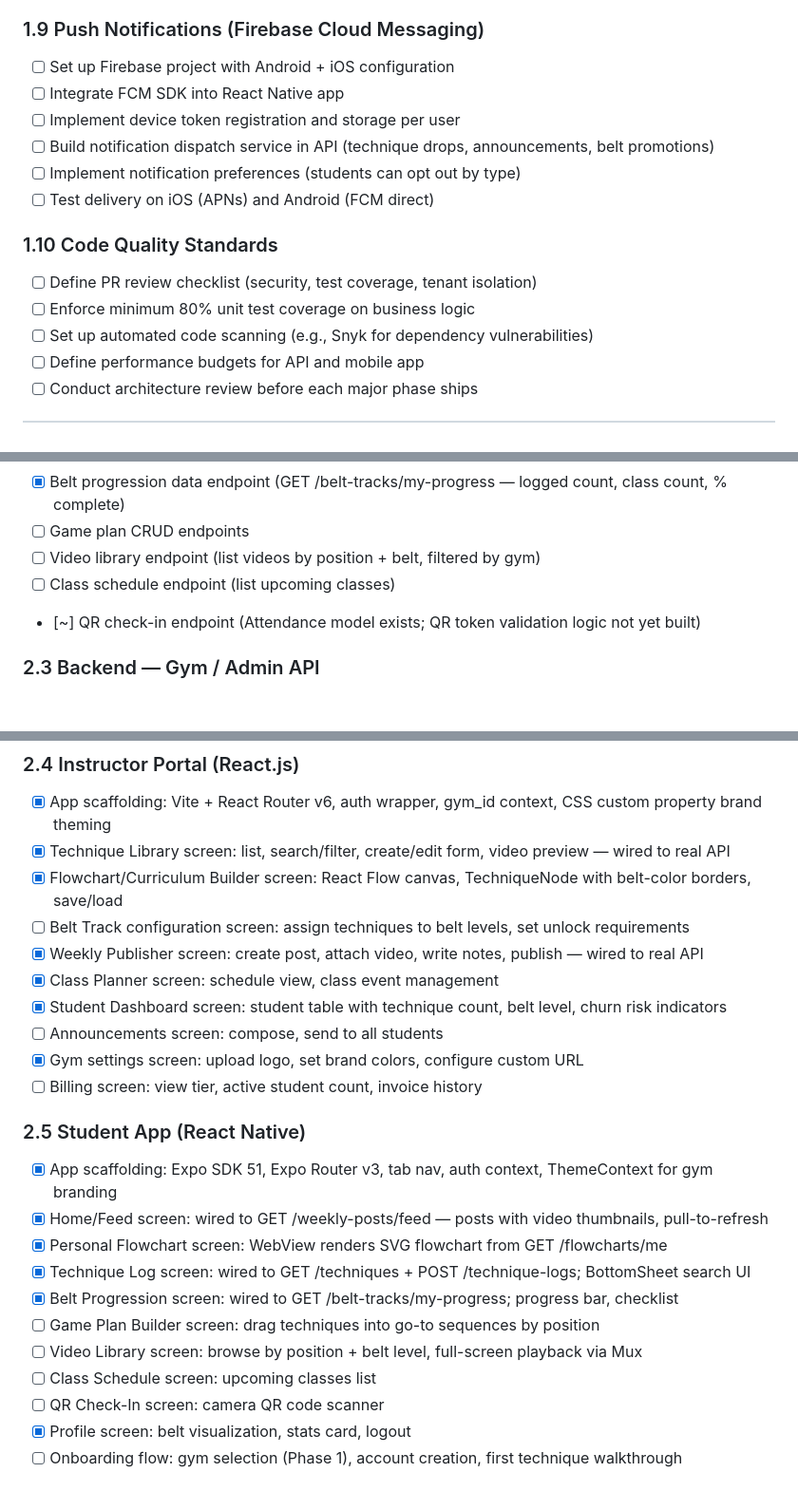
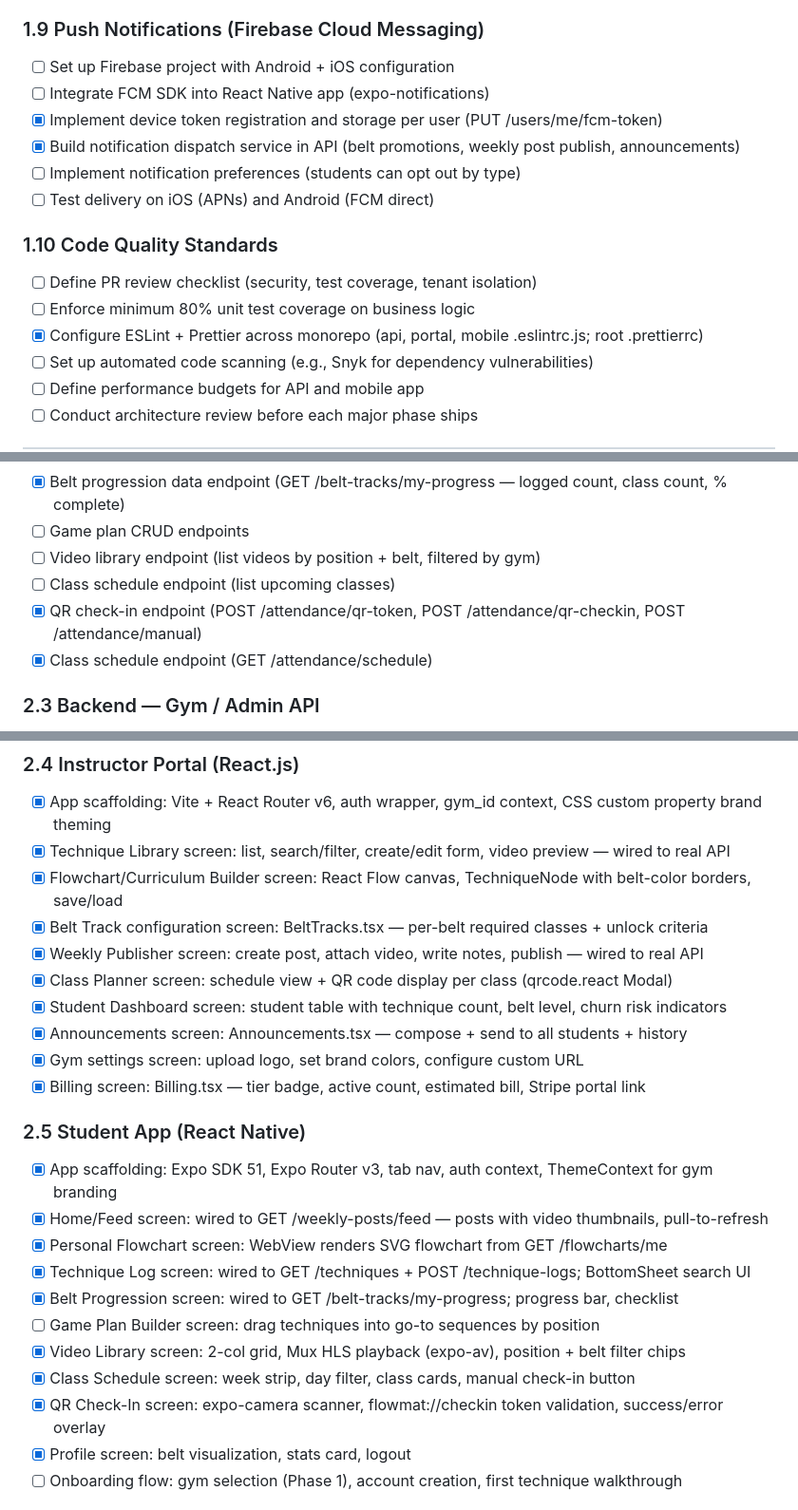
Before and after one commit to wilkowskij/BJJ-Flowroll-, a Markdown page: CHECKLIST.md, 3 parts joined by grey strips. Shown at 95% size. GitHub-like rendering; blank space fills up the shorter version.

Commit message:
Update checklist — second sprint completions
Marks completed: QR check-in system, Video Library + Schedule screens,
Billing screen, Belt Track config, Announcements, FCM dispatch, ESLint setup.

https://claude.ai/code/session_019ZMbjPWzBBaBCXkuPgXhxC

```diff
--- a/CHECKLIST.md
+++ b/CHECKLIST.md
@@ -130,15 +130,16 @@
 
 ### 1.9 Push Notifications (Firebase Cloud Messaging)
 - [ ] Set up Firebase project with Android + iOS configuration
-- [ ] Integrate FCM SDK into React Native app
-- [ ] Implement device token registration and storage per user
-- [ ] Build notification dispatch service in API (technique drops, announcements, belt promotions)
+- [ ] Integrate FCM SDK into React Native app (expo-notifications)
+- [x] Implement device token registration and storage per user (PUT /users/me/fcm-token)
+- [x] Build notification dispatch service in API (belt promotions, weekly post publish, announcements)
 - [ ] Implement notification preferences (students can opt out by type)
 - [ ] Test delivery on iOS (APNs) and Android (FCM direct)
 
 ### 1.10 Code Quality Standards
 - [ ] Define PR review checklist (security, test coverage, tenant isolation)
 - [ ] Enforce minimum 80% unit test coverage on business logic
+- [x] Configure ESLint + Prettier across monorepo (api, portal, mobile .eslintrc.js; root .prettierrc)
 - [ ] Set up automated code scanning (e.g., Snyk for dependency vulnerabilities)
 - [ ] Define performance budgets for API and mobile app
 - [ ] Conduct architecture review before each major phase ships
@@ -167,7 +168,8 @@
 - [ ] Game plan CRUD endpoints
 - [ ] Video library endpoint (list videos by position + belt, filtered by gym)
 - [ ] Class schedule endpoint (list upcoming classes)
-- [~] QR check-in endpoint (Attendance model exists; QR token validation logic not yet built)
+- [x] QR check-in endpoint (POST /attendance/qr-token, POST /attendance/qr-checkin, POST /attendance/manual)
+- [x] Class schedule endpoint (GET /attendance/schedule)
 
 ### 2.3 Backend — Gym / Admin API
 - [x] Gym onboarding endpoint (gym.controller.ts — create/update gym + branding config)
@@ -181,13 +183,13 @@
 - [x] App scaffolding: Vite + React Router v6, auth wrapper, gym_id context, CSS custom property brand theming
 - [x] Technique Library screen: list, search/filter, create/edit form, video preview — wired to real API
 - [x] Flowchart/Curriculum Builder screen: React Flow canvas, TechniqueNode with belt-color borders, save/load
-- [ ] Belt Track configuration screen: assign techniques to belt levels, set unlock requirements
+- [x] Belt Track configuration screen: BeltTracks.tsx — per-belt required classes + unlock criteria
 - [x] Weekly Publisher screen: create post, attach video, write notes, publish — wired to real API
-- [x] Class Planner screen: schedule view, class event management
+- [x] Class Planner screen: schedule view + QR code display per class (qrcode.react Modal)
 - [x] Student Dashboard screen: student table with technique count, belt level, churn risk indicators
-- [ ] Announcements screen: compose, send to all students
+- [x] Announcements screen: Announcements.tsx — compose + send to all students + history
 - [x] Gym settings screen: upload logo, set brand colors, configure custom URL
-- [ ] Billing screen: view tier, active student count, invoice history
+- [x] Billing screen: Billing.tsx — tier badge, active count, estimated bill, Stripe portal link
 
 ### 2.5 Student App (React Native)
 - [x] App scaffolding: Expo SDK 51, Expo Router v3, tab nav, auth context, ThemeContext for gym branding
@@ -196,9 +198,9 @@
 - [x] Technique Log screen: wired to GET /techniques + POST /technique-logs; BottomSheet search UI
 - [x] Belt Progression screen: wired to GET /belt-tracks/my-progress; progress bar, checklist
 - [ ] Game Plan Builder screen: drag techniques into go-to sequences by position
-- [ ] Video Library screen: browse by position + belt level, full-screen playback via Mux
-- [ ] Class Schedule screen: upcoming classes list
-- [ ] QR Check-In screen: camera QR code scanner
+- [x] Video Library screen: 2-col grid, Mux HLS playback (expo-av), position + belt filter chips
+- [x] Class Schedule screen: week strip, day filter, class cards, manual check-in button
+- [x] QR Check-In screen: expo-camera scanner, flowmat://checkin token validation, success/error overlay
 - [x] Profile screen: belt visualization, stats card, logout
 - [ ] Onboarding flow: gym selection (Phase 1), account creation, first technique walkthrough
 
```
Also changed, not shown: other parts of CHECKLIST.md (+1 -1 lines).
